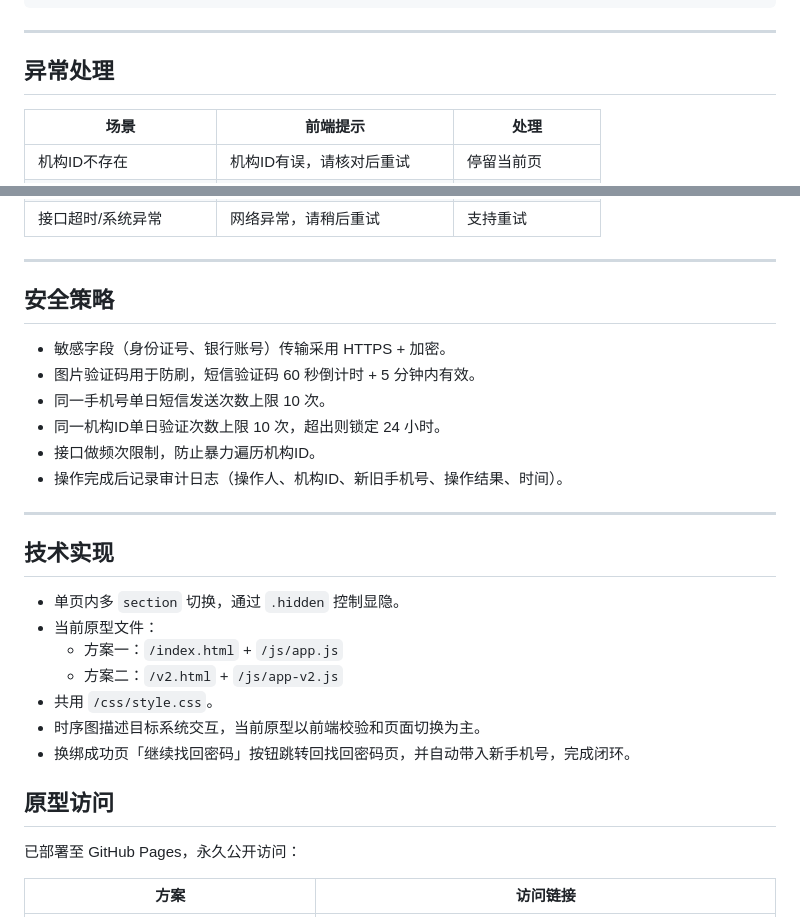
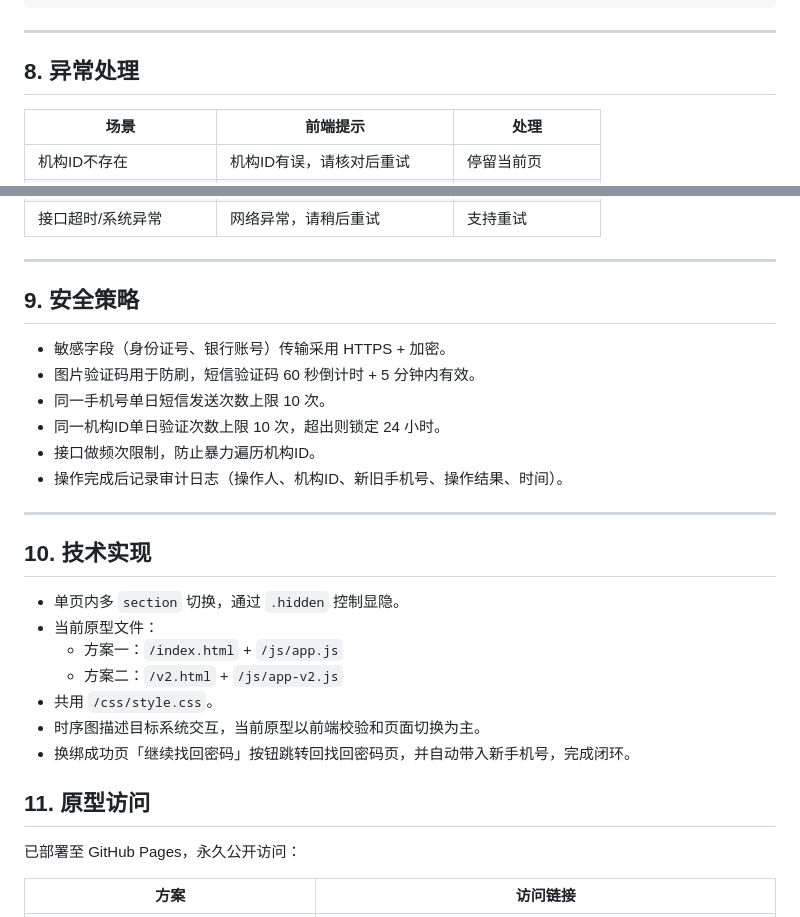
Before and after one commit to Gaohailinga/org-phone-recovery-prototype, a Markdown page: PRD.md, 2 parts joined by grey strips. GitHub-like rendering.

```diff
--- a/PRD.md
+++ b/PRD.md
@@ -264,7 +264,7 @@ POST /api/org/change-bind-phone
 
 ---
 
-## 异常处理
+## 8. 异常处理
 
 | 场景 | 前端提示 | 处理 |
 |---|---|---|
@@ -278,7 +278,7 @@ POST /api/org/change-bind-phone
 
 ---
 
-## 安全策略
+## 9. 安全策略
 - 敏感字段（身份证号、银行账号）传输采用 HTTPS + 加密。
 - 图片验证码用于防刷，短信验证码 60 秒倒计时 + 5 分钟内有效。
 - 同一手机号单日短信发送次数上限 10 次。
@@ -288,7 +288,7 @@ POST /api/org/change-bind-phone
 
 ---
 
-## 技术实现
+## 10. 技术实现
 - 单页内多 `section` 切换，通过 `.hidden` 控制显隐。
 - 当前原型文件：
   - 方案一：`/index.html` + `/js/app.js`
@@ -297,7 +297,7 @@ POST /api/org/change-bind-phone
 - 时序图描述目标系统交互，当前原型以前端校验和页面切换为主。
 - 换绑成功页「继续找回密码」按钮跳转回找回密码页，并自动带入新手机号，完成闭环。
 
-## 原型访问
+## 11. 原型访问
 已部署至 GitHub Pages，永久公开访问：
 
 | 方案 | 访问链接 |
```
Also changed, not shown: other parts of PRD.md (+20 -20 lines).
